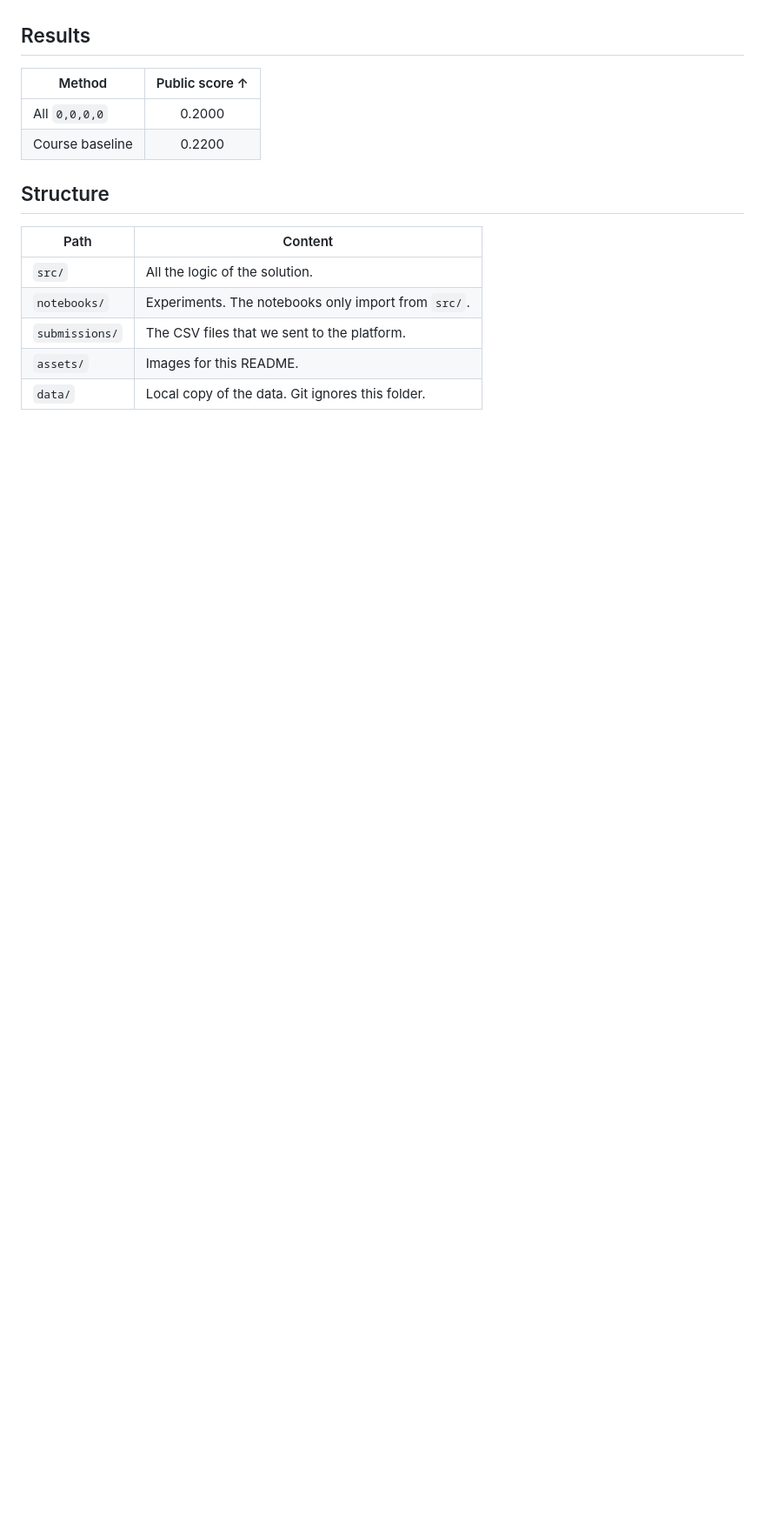
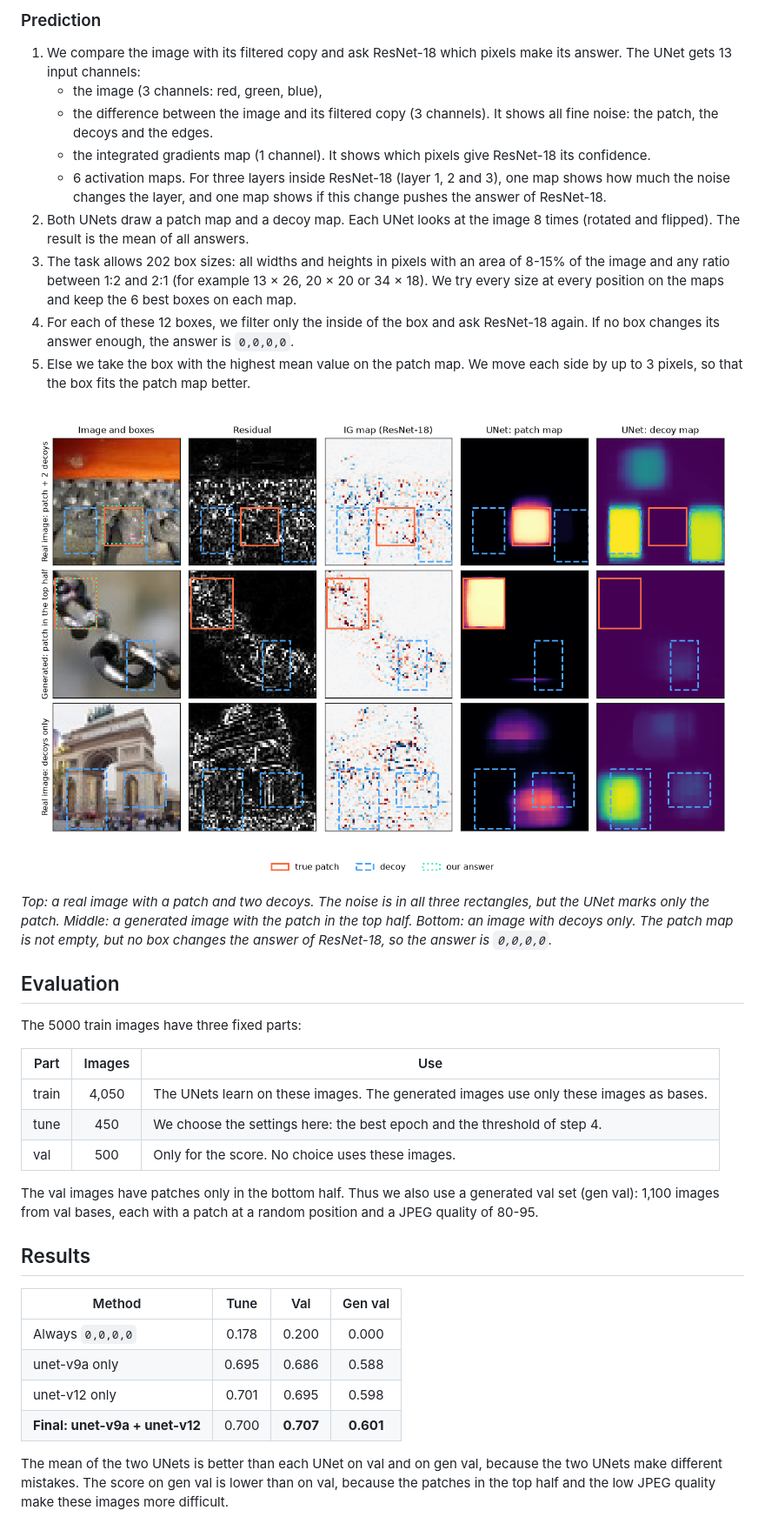
Before and after one commit to nataliachoszczyk/AISecurity, a Markdown page: pro1-hidden-patch/README.md, the part around one of its changes. Shown at 87% size. Drawn GitHub-style; pictures changed too: pro1-hidden-patch/assets/example.png (added); blank space fills up the shorter version.

Commit message:
Update the README files of project 1
Add the report of the final solution: task, data, method, evaluation and results. Add three figures. Delete the Setup section of the main README.

```diff
--- a/pro1-hidden-patch/README.md
+++ b/pro1-hidden-patch/README.md
@@ -55,17 +39,38 @@ TBD
+### Prediction
+
+1. We compare the image with its filtered copy and ask ResNet-18 which pixels make its answer. The UNet gets 13 input channels:
+   - the image (3 channels: red, green, blue),
+   - the difference between the image and its filtered copy (3 channels). It shows all fine noise: the patch, the decoys and the edges.
+   - the integrated gradients map (1 channel). It shows which pixels give ResNet-18 its confidence.
+   - 6 activation maps. For three layers inside ResNet-18 (layer 1, 2 and 3), one map shows how much the noise changes the layer, and one map shows if this change pushes the answer of ResNet-18.
+2. Both UNets draw a patch map and a decoy map. Each UNet looks at the image 8 times (rotated and flipped). The result is the mean of all answers.
+3. The task allows 202 box sizes: all widths and heights in pixels with an area of 8-15% of the image and any ratio between 1:2 and 2:1 (for example 13 × 26, 20 × 20 or 34 × 18). We try every size at every position on the maps and keep the 6 best boxes on each map.
+4. For each of these 12 boxes, we filter only the inside of the box and ask ResNet-18 again. If no box changes its answer enough, the answer is `0,0,0,0`.
+5. Else we take the box with the highest mean value on the patch map. We move each side by up to 3 pixels, so that the box fits the patch map better.
+
+![Examples](assets/example.png)
+
+*Top: a real image with a patch and two decoys. The noise is in all three rectangles, but the UNet marks only the patch. Middle: a generated image with the patch in the top half. Bottom: an image with decoys only. The patch map is not empty, but no box changes the answer of ResNet-18, so the answer is `0,0,0,0`.*
+
+## Evaluation
+
+The 5000 train images have three fixed parts:
+
+| Part  | Images | Use |
+|-------|:------:|-----|
+| train | 4,050  | The UNets learn on these images. The generated images use only these images as bases. |
+| tune  | 450    | We choose the settings here: the best epoch and the threshold of step 4. |
+| val   | 500    | Only for the score. No choice uses these images. |
+
+The val images have patches only in the bottom half. Thus we also use a generated val set (gen val): 1,100 images from val bases, each with a patch at a random position and a JPEG quality of 80-95.
 
 ## Results
 
-| Method              | Public score ↑ |
-|---------------------|:--------------:|
-| All `0,0,0,0`       | 0.2000         |
-| Course baseline     | 0.2200         |
+| Method                         | Tune  | Val   | Gen val |
+|--------------------------------|:-----:|:-----:|:-------:|
+| Always `0,0,0,0`               | 0.178 | 0.200 | 0.000   |
+| unet-v9a only                  | 0.695 | 0.686 | 0.588   |
+| unet-v12 only                  | 0.701 | 0.695 | 0.598   |
+| **Final: unet-v9a + unet-v12** | 0.700 | **0.707** | **0.601** |
 
-## Structure
-
-| Path           | Content |
-|----------------|---------|
-| `src/`         | All the logic of the solution. |
-| `notebooks/`   | Experiments. The notebooks only import from `src/`. |
-| `submissions/` | The CSV files that we sent to the platform. |
-| `assets/`      | Images for this README. |
-| `data/`        | Local copy of the data. Git ignores this folder. |
+The mean of the two UNets is better than each UNet on val and on gen val, because the two UNets make different mistakes. The score on gen val is lower than on val, because the patches in the top half and the low JPEG quality make these images more difficult.
```
Also changed, not shown: other parts of pro1-hidden-patch/README.md (+26 -42 lines), README.md (+11 -18 lines), pro1-hidden-patch/docs/WORKLOG.md (+6 -0 lines), pro1-hidden-patch/assets/pipeline.png (added), pro1-hidden-patch/assets/positions.png (added).
